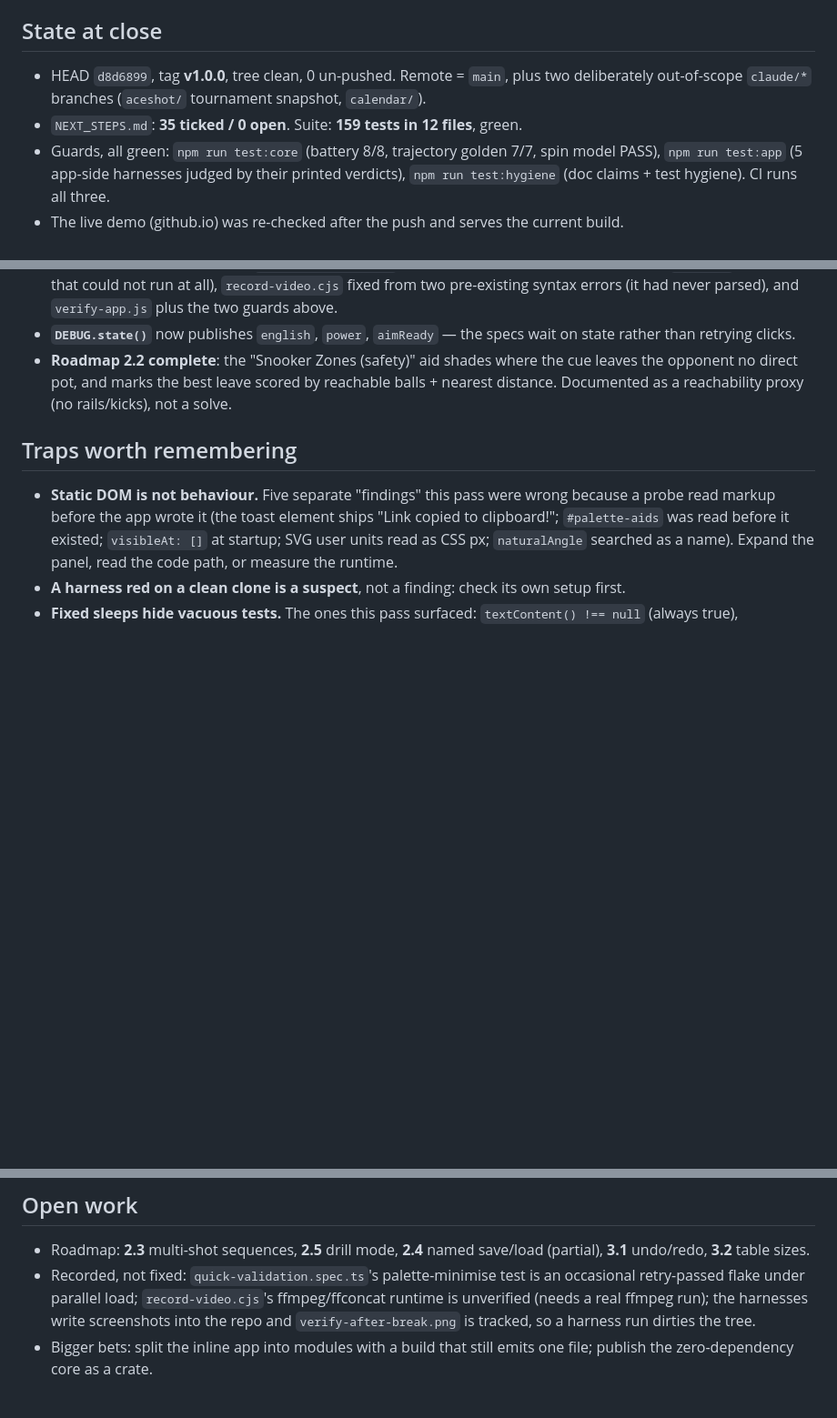
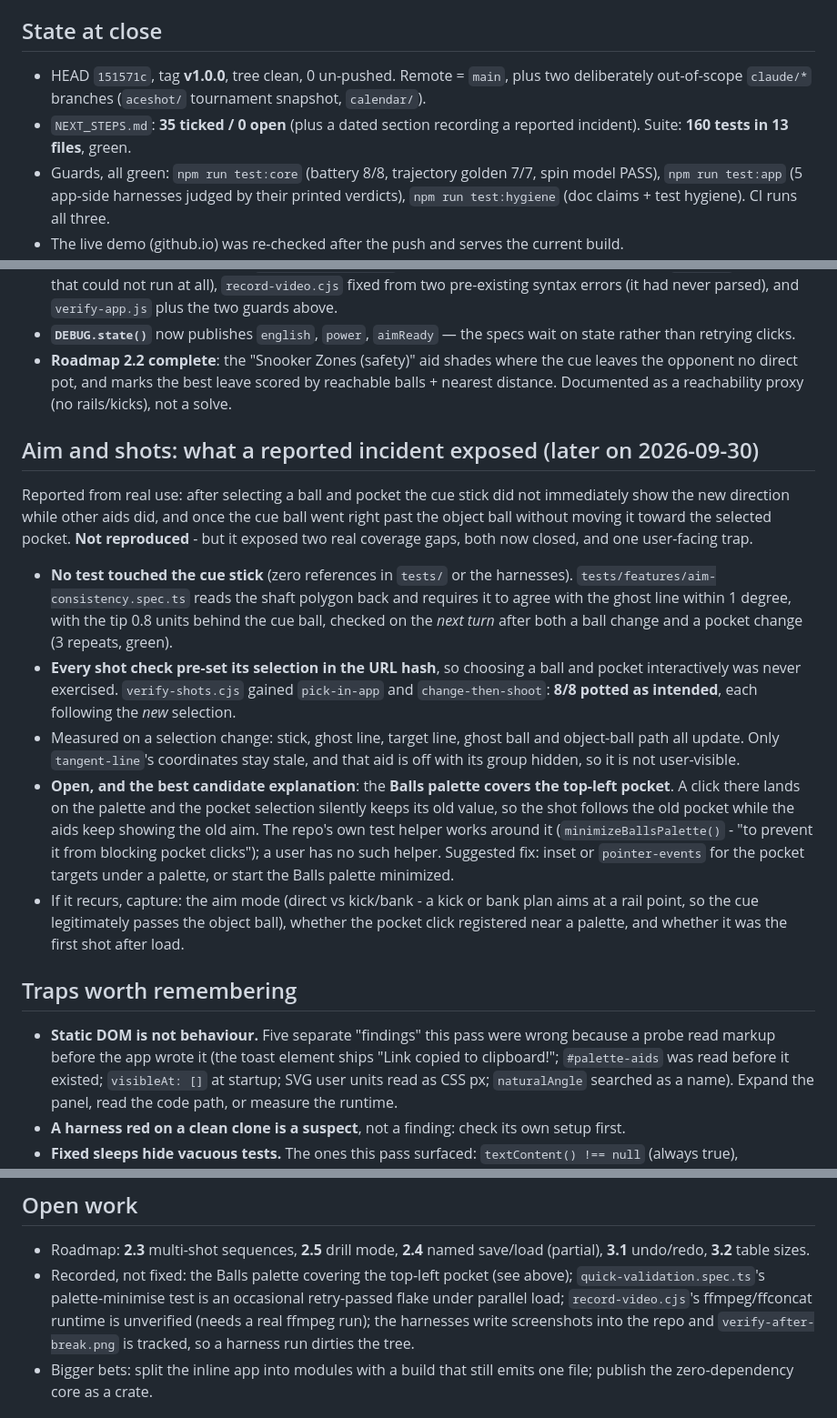
Before and after one commit to kevinelong/ace-shot-diagrams, a Markdown page: SESSION-NOTES-2026-09-30.md, 3 parts joined by grey strips. Shown at 91% size. Drawn GitHub-style; blank space fills up the shorter version.

Commit message:
docs: session notes updated with the aim/shots investigation
State block refreshed (HEAD 151571c, suite 160 in 13 files) and a new section records the
reported incident: what it exposed (no cue-stick coverage, the interactive selection path
untested), what the comparison measured (five of six aim visuals update; the stale one is
an off and hidden aid), what did not reproduce, and the Balls-palette-covers-the-top-left-
pocket trap as the best candidate explanation, with a suggested fix.

```diff
--- a/SESSION-NOTES-2026-09-30.md
+++ b/SESSION-NOTES-2026-09-30.md
@@ -6,9 +6,10 @@ file is the working knowledge that is not in them.
 
 ## State at close
 
-- HEAD `d8d6899`, tag **v1.0.0**, tree clean, 0 un-pushed. Remote = `main`, plus two
+- HEAD `151571c`, tag **v1.0.0**, tree clean, 0 un-pushed. Remote = `main`, plus two
   deliberately out-of-scope `claude/*` branches (`aceshot/` tournament snapshot, `calendar/`).
-- `NEXT_STEPS.md`: **35 ticked / 0 open**. Suite: **159 tests in 12 files**, green.
+- `NEXT_STEPS.md`: **35 ticked / 0 open** (plus a dated section recording a reported incident).
+  Suite: **160 tests in 13 files**, green.
 - Guards, all green: `npm run test:core` (battery 8/8, trajectory golden 7/7, spin model PASS),
   `npm run test:app` (5 app-side harnesses judged by their printed verdicts), `npm run test:hygiene`
   (doc claims + test hygiene). CI runs all three.
@@ -38,6 +39,33 @@ file is the working knowledge that is not in them.
   opponent no direct pot, and marks the best leave scored by reachable balls + nearest distance.
   Documented as a reachability proxy (no rails/kicks), not a solve.
 
+## Aim and shots: what a reported incident exposed (later on 2026-09-30)
+
+Reported from real use: after selecting a ball and pocket the cue stick did not immediately show the
+new direction while other aids did, and once the cue ball went right past the object ball without
+moving it toward the selected pocket. **Not reproduced** - but it exposed two real coverage gaps,
+both now closed, and one user-facing trap.
+
+- **No test touched the cue stick** (zero references in `tests/` or the harnesses).
+  `tests/features/aim-consistency.spec.ts` reads the shaft polygon back and requires it to agree with
+  the ghost line within 1 degree, with the tip 0.8 units behind the cue ball, checked on the *next
+  turn* after both a ball change and a pocket change (3 repeats, green).
+- **Every shot check pre-set its selection in the URL hash**, so choosing a ball and pocket
+  interactively was never exercised. `verify-shots.cjs` gained `pick-in-app` and `change-then-shoot`:
+  **8/8 potted as intended**, each following the *new* selection.
+- Measured on a selection change: stick, ghost line, target line, ghost ball and object-ball path all
+  update. Only `tangent-line`'s coordinates stay stale, and that aid is off with its group hidden, so
+  it is not user-visible.
+- **Open, and the best candidate explanation**: the **Balls palette covers the top-left pocket**. A
+  click there lands on the palette and the pocket selection silently keeps its old value, so the shot
+  follows the old pocket while the aids keep showing the old aim. The repo's own test helper works
+  around it (`minimizeBallsPalette()` - "to prevent it from blocking pocket clicks"); a user has no
+  such helper. Suggested fix: inset or `pointer-events` for the pocket targets under a palette, or
+  start the Balls palette minimized.
+- If it recurs, capture: the aim mode (direct vs kick/bank - a kick or bank plan aims at a rail
+  point, so the cue legitimately passes the object ball), whether the pocket click registered near a
+  palette, and whether it was the first shot after load.
+
 ## Traps worth remembering
 
 - **Static DOM is not behaviour.** Five separate "findings" this pass were wrong because a probe
@@ -66,10 +94,11 @@ file is the working knowledge that is not in them.
 
 - Roadmap: **2.3** multi-shot sequences, **2.5** drill mode, **2.4** named save/load (partial),
   **3.1** undo/redo, **3.2** table sizes.
-- Recorded, not fixed: `quick-validation.spec.ts`'s palette-minimise test is an occasional
-  retry-passed flake under parallel load; `record-video.cjs`'s ffmpeg/ffconcat runtime is
-  unverified (needs a real ffmpeg run); the harnesses write screenshots into the repo and
-  `verify-after-break.png` is tracked, so a harness run dirties the tree.
+- Recorded, not fixed: the Balls palette covering the top-left pocket (see above);
+  `quick-validation.spec.ts`'s palette-minimise test is an occasional retry-passed flake under
+  parallel load; `record-video.cjs`'s ffmpeg/ffconcat runtime is unverified (needs a real ffmpeg
+  run); the harnesses write screenshots into the repo and `verify-after-break.png` is tracked, so a
+  harness run dirties the tree.
 - Bigger bets: split the inline app into modules with a build that still emits one file; publish
   the zero-dependency core as a crate.
 
```
